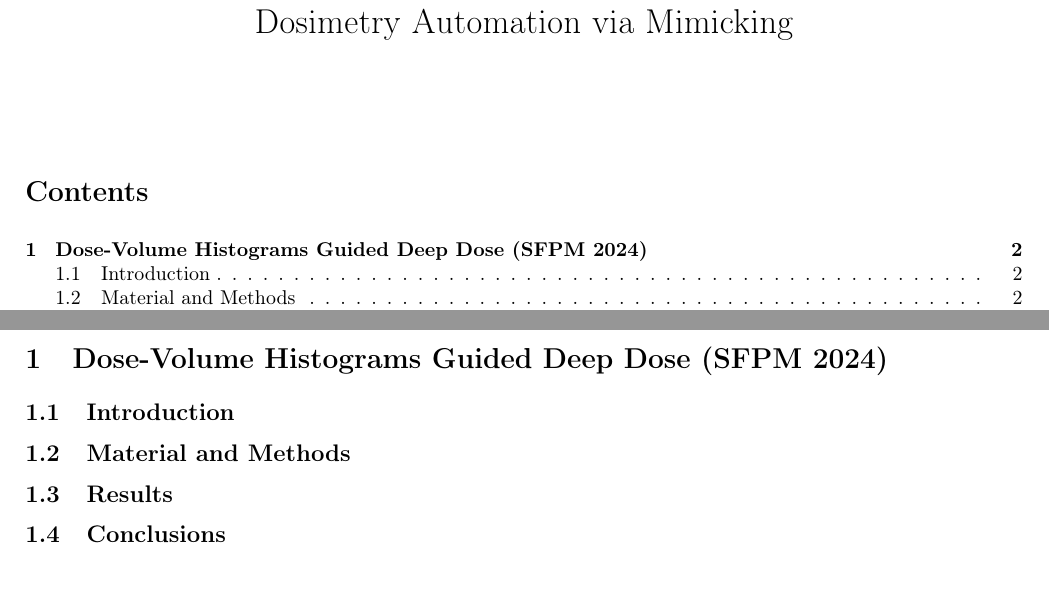
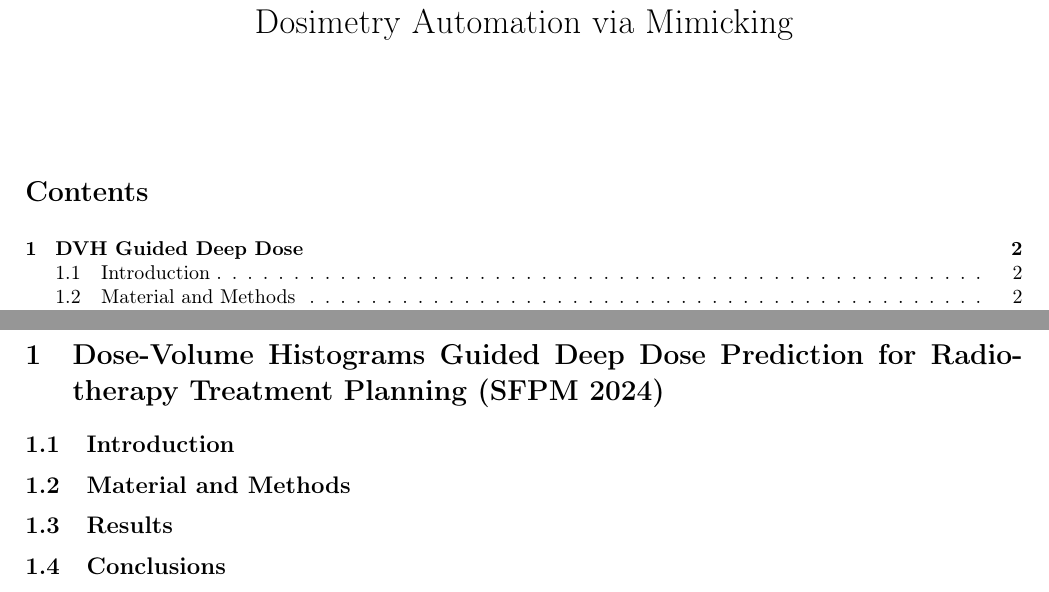
Before and after one commit to pauldubois98/PhD, a LaTeX paper (6_automation_mimicking/6_main.tex, which reads 6_automation_mimicking/6_content.tex): two parts of pages 1 and 2 of 2, joined at a grey line, cut so that both start at the same text. Compiled offline with pdfLaTeX.

Commit message:
drafted intro

```diff
--- a/6_automation_mimicking/6_content.tex
+++ b/6_automation_mimicking/6_content.tex
@@ -1,13 +1,29 @@
 % https://github.com/pauldubois98/SFPM-JS2024
-\section{Dose-Volume Histograms Guided Deep Dose (SFPM 2024)}
+\section[DVH Guided Deep Dose]{Dose-Volume Histograms Guided Deep Dose Prediction for Radiotherapy Treatment Planning (SFPM 2024)}
 \subsection{Introduction}
-%Radiotherapy treatment planning involves creating a plan to deliver the radiation dose while minimizing damage to healthy organs.
-%Traditionally, this planning is done semi-manually by dosimetrists who define constraints for the dose delivered to different structures.
-%Recently, deep learning techniques have shown promise in automating parts of this process by predicting the 3D dose distribution based on patient scans.
-%Dose mimicking1 is then used to find the treatment plan.
-%However, these techniques lack interaction between the dosimetrist and the treatment planning system (TPS).
-%We propose including target Dose-Volume Histograms (DVHs) in the dose prediction model.
-%Modifications of the target DVH make the process interactive.
+%Traditionally, the creation of radiotherapy treatment plans has been a semi-manual process, where dosimetrists finetune importance factors assigned to structures and constraints.
+%A cost function is then used through a classical optimization algorithm to calculate the optimal plan.
+
+%The predicted dose might not be deliverable nor constitute a treatment plan.
+%However, it allows the determination of a treatment plan via dose mimicking.
+%Dose mimicking is an optimization technique that does not require human dosimetrists to finetune importance factors.
+%Hence, predicting a clinically acceptable and nearly deliverable 3D dose spread on any patient holds excellent promise in fully automating the planning process.
+%Note that to apply dose mimicking, one needs a target dose spread on the patient that is nearly deliverable (so naively setting the target dose to $0$ on OARs will not work).
+
+%This approach still needs more adaptability to specific clinic guidelines.
+%One solution consists of training one model for each center, therefore learning the specifics of each clinic.
+%However, deep dose models are usually large, so having one model for each center would be costly.
+%Moreover, these models need a sufficient amount of data for training.
+%Hence, small centers might not have enough data to train a complete model.
+%Moreover, one might need a model for each prescription due to various prescriptions, and any non-standard prescription will be doomed to manual treatment planning.
+%Finally, doctors and dosimetrists might want to manually adjust the treatment in a minor proportion of the cases.
+%This adjustment cannot be made using the setting described above.
+
+%We propose a novel approach incorporating target Dose-Volume Histograms (DVHs) directly as an input to the deep learning-based dose prediction model.
+%By integrating the DVHs, we add interactivity to the model (changing the target DVH will produce a different dose prediction).
+%This method enables a workflow where dosimetrists can finetune the predicted dose based on their clinical preferences.
+%The TPS computes the most deliverable treatment plan that matches the dosimetrist's prescribed DVH.
+%Moreover, creating a template target DVH per clinic can use the same model across many centers while producing 3D dose prediction adapted to the center's internal practices.
 
 \subsection{Material and Methods}
 %We used a cohort of 168 patients from the ICM radiotherapy department (Institut régional du Cancer de Montpellier).
```
